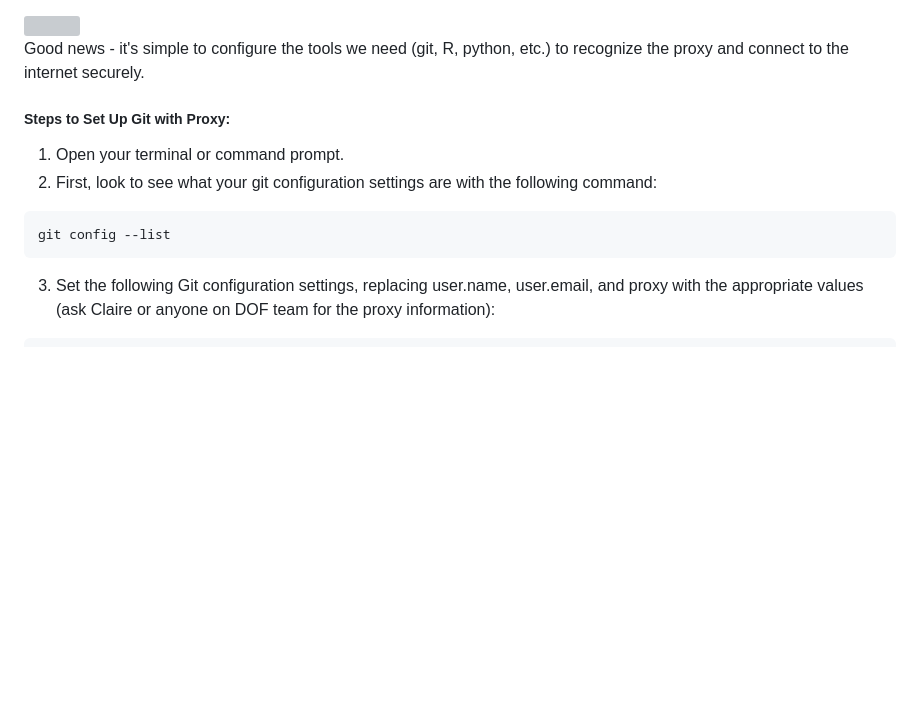
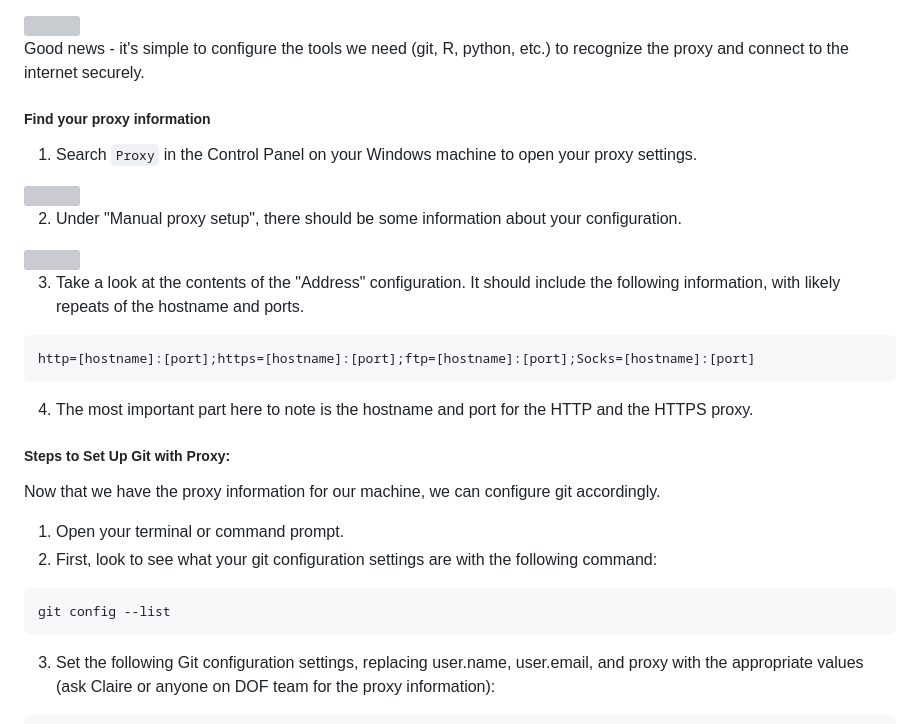
Before and after one commit to nycdepartmentoffinance/onboarding, a Markdown page: github.md, the part around the change. Rendered like a GitHub page; blank space fills up the shorter version; grey boxes are pictures that could not be loaded.

````diff
--- a/github.md
+++ b/github.md
@@ -74,7 +74,24 @@ Our machines at DOF connect to the internet through a SOCKS proxy which allows O
 
 Good news - it's simple to configure the tools we need (git, R, python, etc.) to recognize the proxy and connect to the internet securely.
 
+##### Find your proxy information
+
+1. Search `Proxy` in the Control Panel on your Windows machine to open your proxy settings.
+<img src="https://github.com/user-attachments/assets/1306debc-1169-48d8-ab7e-fc2ff42aa80e" width="400">
+
+2. Under "Manual proxy setup", there should be some information about your configuration.
+
+<img src="https://github.com/user-attachments/assets/74b2f930-98a5-4253-a938-a95c4d6fe289" width="400">
+
+3. Take a look at the contents of the "Address" configuration. It should include the following information, with likely repeats of the hostname and ports.
+```
+http=[hostname]:[port];https=[hostname]:[port];ftp=[hostname]:[port];Socks=[hostname]:[port]
+```
+4. The most important part here to note is the hostname and port for the HTTP and the HTTPS proxy.
+
 ##### Steps to Set Up Git with Proxy:
+
+Now that we have the proxy information for our machine, we can configure git accordingly.
 
 1. Open your terminal or command prompt.
 2. First, look to see what your git configuration settings are with the following command:
@@ -82,7 +99,6 @@ Good news - it's simple to configure the tools we need (git, R, python, etc.) to
 ```{bash}
 git config --list
 ```
-
 3. Set the following Git configuration settings, replacing user.name, user.email, and proxy with the appropriate values (ask Claire or anyone on DOF team for the proxy information):
 
 ```{bash}
````
